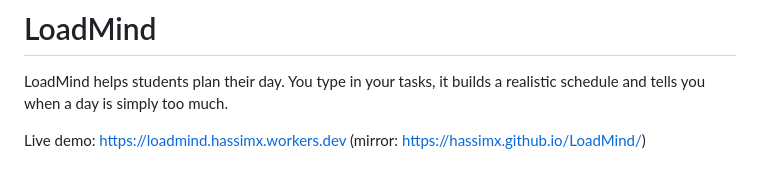
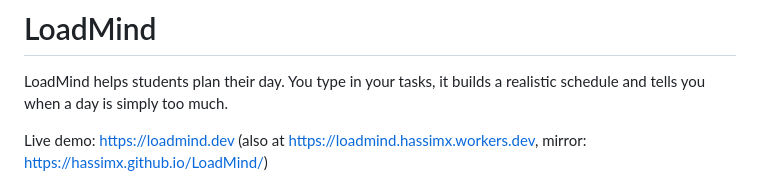
Before and after one commit to hassimx/LoadMind, a Markdown page: README.md, the part around the change. GitHub-like rendering.

Commit message:
Add loadmind.dev to README

```diff
--- a/README.md
+++ b/README.md
@@ -2,7 +2,7 @@
 
 LoadMind helps students plan their day. You type in your tasks, it builds a realistic schedule and tells you when a day is simply too much.
 
-Live demo: https://loadmind.hassimx.workers.dev (mirror: https://hassimx.github.io/LoadMind/)
+Live demo: https://loadmind.dev (also at https://loadmind.hassimx.workers.dev, mirror: https://hassimx.github.io/LoadMind/)
 
 ![LoadMind dashboard](screenshots/dashboard.png)
 
```
